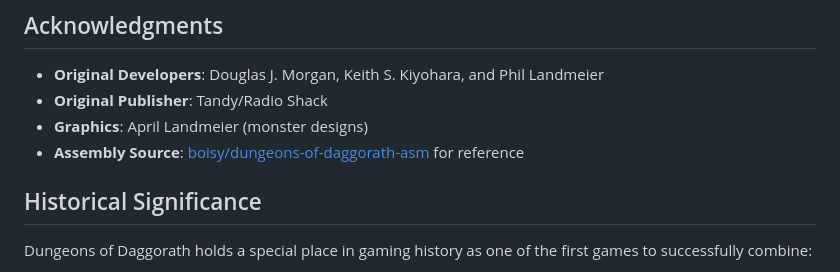
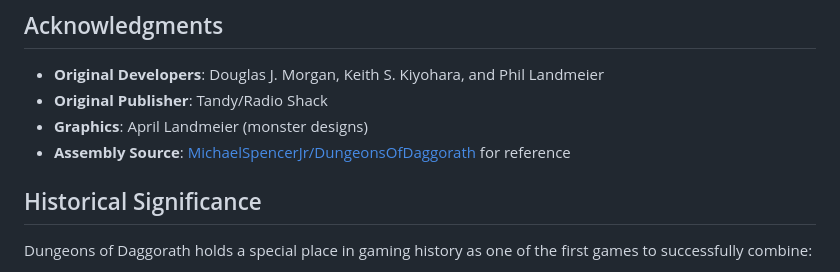
Before and after one commit to adewitt76/DugeonsOfDagorath, a Markdown page: README.md, the part around the change. GitHub-like rendering.

Commit message:
docs: update assembly source link display text in README
- Changed link text to show actual repository name format
- Improved readability in acknowledgments section

🤖 Generated with [Claude Code](https://claude.ai/code)

Co-Authored-By: Claude <noreply@anthropic.com>

```diff
--- a/README.md
+++ b/README.md
@@ -149,7 +149,7 @@ This project is licensed under the ISC License - see the [LICENSE](LICENSE) file
 - **Original Developers**: Douglas J. Morgan, Keith S. Kiyohara, and Phil Landmeier
 - **Original Publisher**: Tandy/Radio Shack
 - **Graphics**: April Landmeier (monster designs)
-- **Assembly Source**: [boisy/dungeons-of-daggorath-asm](https://github.com/MichaelSpencerJr/DungeonsOfDaggorath) for reference
+- **Assembly Source**: [MichaelSpencerJr/DungeonsOfDaggorath](https://github.com/MichaelSpencerJr/DungeonsOfDaggorath) for reference
 
 ## Historical Significance
 
```
